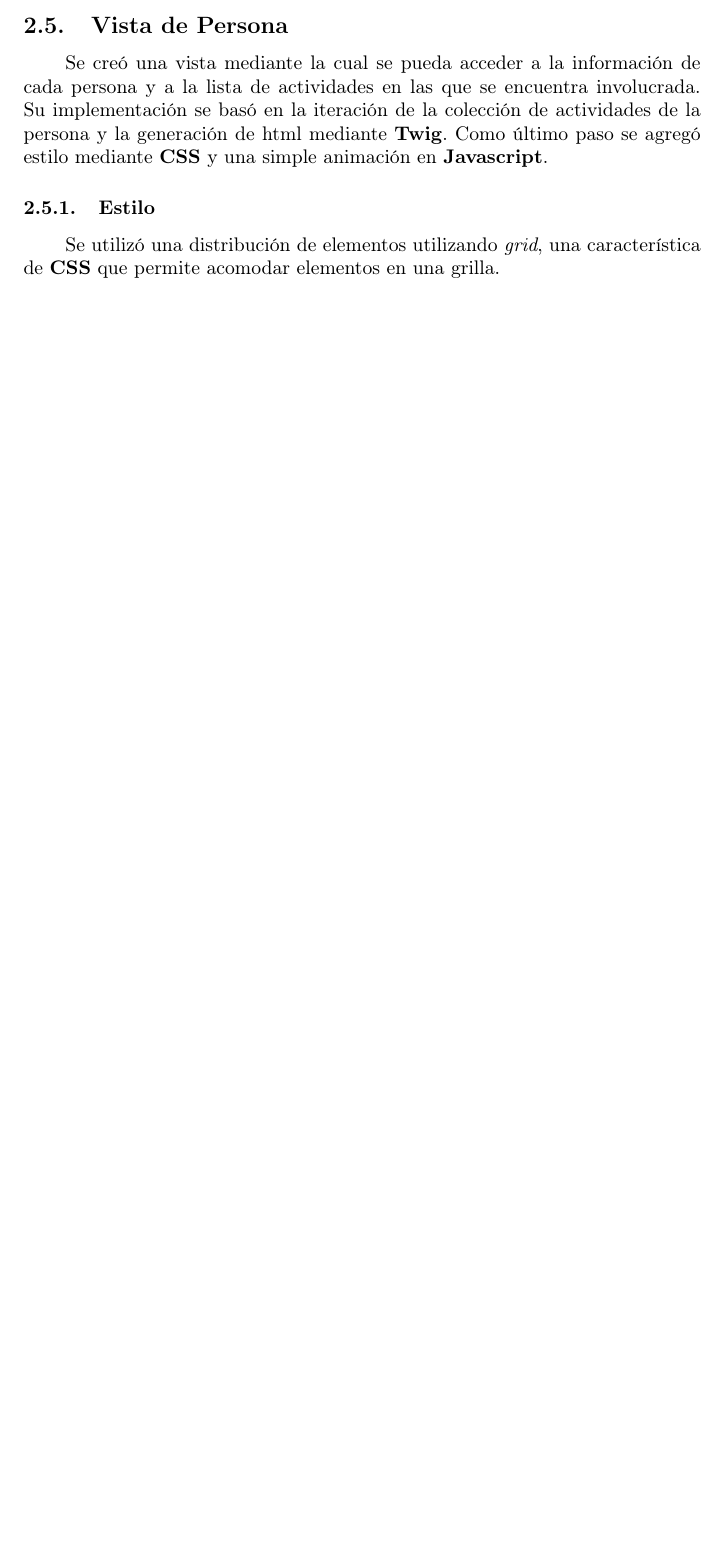
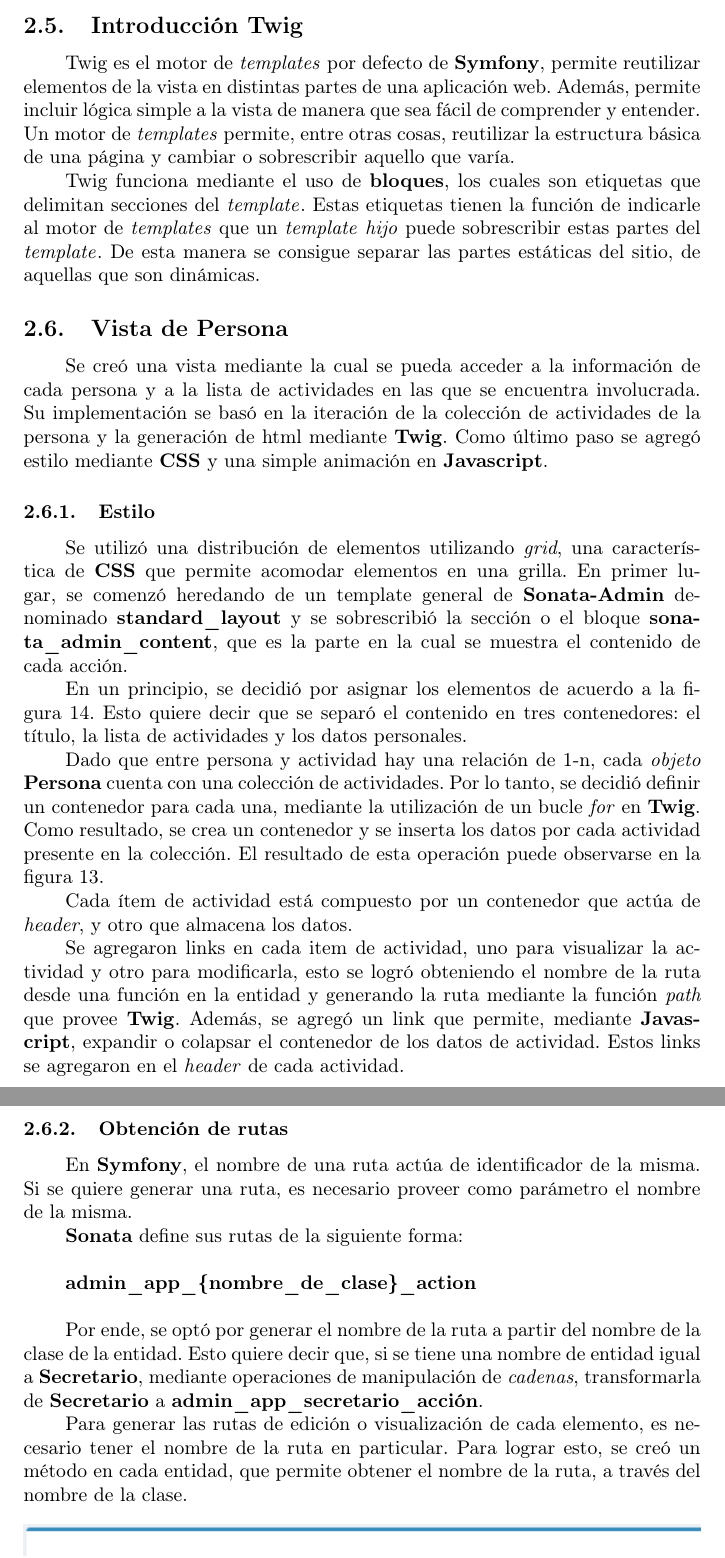
Before and after one commit to francoganga/PPSDOC, a LaTeX document (PPS_Franco_Ganga.tex, which reads VistaPersona.tex): part of page 25 of 26 before the commit and two parts of pages 25 and 26 of 27 after it, the two joined at a grey line, cut at the place of the change, the shorter picture padded with empty space. Compiled offline with pdfLaTeX.

Commit message:
Progreso del dia. agregado vista de persona.

```diff
--- a/PPS_Franco_Ganga.tex
+++ b/PPS_Franco_Ganga.tex
@@ -1,6 +1,7 @@
 \documentclass{article}
 \usepackage{indentfirst}
 \usepackage{csquotes}
+\usepackage[utf8]{inputenc}
 \usepackage[backend=biber, style=apa, autocite=inline, hyperref=false]{biblatex}
 \DeclareLanguageMapping{spanish}{spanish-apa}
 \usepackage{graphicx}
--- a/VistaPersona.tex
+++ b/VistaPersona.tex
@@ -1,3 +1,13 @@
+\subsection{Introducción Twig}%
+\label{sub:introducción_twig}
+
+Twig es el motor de \textit{templates} por defecto de \textbf{Symfony}, permite reutilizar elementos de la vista en distintas partes de una aplicación web\@. Además, permite incluir lógica simple a la
+vista de manera que sea fácil de comprender y entender\@. Un motor de \textit{templates} permite, entre otras cosas, reutilizar la estructura básica de una página y cambiar o sobrescribir
+aquello que varía.
+
+Twig funciona mediante el uso de \textbf{bloques}, los cuales son etiquetas que delimitan secciones del \textit{template}\@. Estas etiquetas tienen la función de indicarle al motor de \textit{templates}
+que un \textit{template} \textit{hijo} puede sobrescribir estas partes del \textit{template}\@. De esta manera se consigue separar las partes estáticas del sitio, de aquellas que son dinámicas.
+
 
 \subsection{Vista de Persona}
 \label{sub:vista_persona}
@@ -9,7 +19,50 @@ Como último paso se agregó estilo mediante \textbf{CSS} y una simple animació
 \subsubsection{Estilo}%
 \label{ssub:estilo}
 
-Se utilizó una distribución de elementos utilizando \textit{grid}, una característica de \textbf{CSS} que permite acomodar elementos en una grilla.
+Se utilizó una distribución de elementos utilizando \textit{grid}, una característica de \textbf{CSS} que permite acomodar elementos en una grilla\@. En primer lugar, se comenzó heredando de un template
+general de \textbf{Sonata-Admin} denominado \textbf{standard\_layout} y se sobrescribió la sección o el bloque \textbf{sonata\_admin\_content}, que es la parte en la cual se muestra el contenido de cada
+acción.
+
+
+
+En un principio, se decidió por asignar los elementos de acuerdo a la figura~\ref{fig:image/grid}. Esto quiere decir que se separó el contenido en tres contenedores: el título, la lista de actividades y
+los datos personales.
+
+
+Dado que entre persona y actividad hay una relación de 1-n, cada \textit{objeto} \textbf{Persona} cuenta con una colección de actividades\@. Por lo tanto, se decidió definir un contenedor para cada una,
+mediante la utilización de un bucle \textit{for} en \textbf{Twig}. Como resultado, se crea un contenedor y se inserta los datos por cada actividad presente en la colección\@. El resultado de esta
+operación puede observarse en la figura~\ref{fig:image/vista_persona}\@.
+
+
+Cada ítem de actividad está compuesto por un contenedor que actúa de \textit{header}, y otro que almacena los datos\@.
+
+
+
+
+Se agregaron links en cada item de actividad, uno para visualizar la actividad y otro para modificarla, esto se logró obteniendo el nombre de la ruta desde una función en la entidad y generando
+la ruta mediante la función
+\textit{path} que provee \textbf{Twig}\@. Además, se agregó un link que permite, mediante \textbf{Javascript}, expandir o colapsar el contenedor de los datos de actividad\@. Estos links se agregaron en
+el \textit{header} de cada actividad\@.
+
+\subsubsection{Obtención de rutas}%
+\label{ssub:obtención_de_rutas}
+En \textbf{Symfony}, el nombre de una ruta actúa de identificador de la misma\@. Si se quiere generar una ruta, es necesario proveer como parámetro el nombre de la misma.
+
+
+\textbf{Sonata} define sus rutas de la siguiente forma: \\
+
+\textbf{admin\_app\_\{nombre\_de\_clase\}\_action} \\
+
+Por ende, se optó por generar el nombre de la ruta a partir del nombre de la clase de la entidad. Esto quiere decir que, si se tiene una nombre de entidad igual a \textbf{Secretario}, mediante
+operaciones de
+manipulación de \textit{cadenas}, transformarla de \textbf{Secretario} a \textbf{admin\_app\_secretario\_acción}\@.
+
+
+
+Para generar las rutas de edición o visualización de cada elemento, es necesario tener el nombre de la ruta en particular. Para lograr esto, se creó un método en cada entidad, que permite obtener el
+nombre de la ruta, a través del nombre de la clase.
+
+
 
 
 
```
Also changed, not shown: Tareas.tex (+1 -1 lines), bibliografia.bib (+7 -0 lines), image/adminLogin.png (added), image/edit-proyecto.png.
